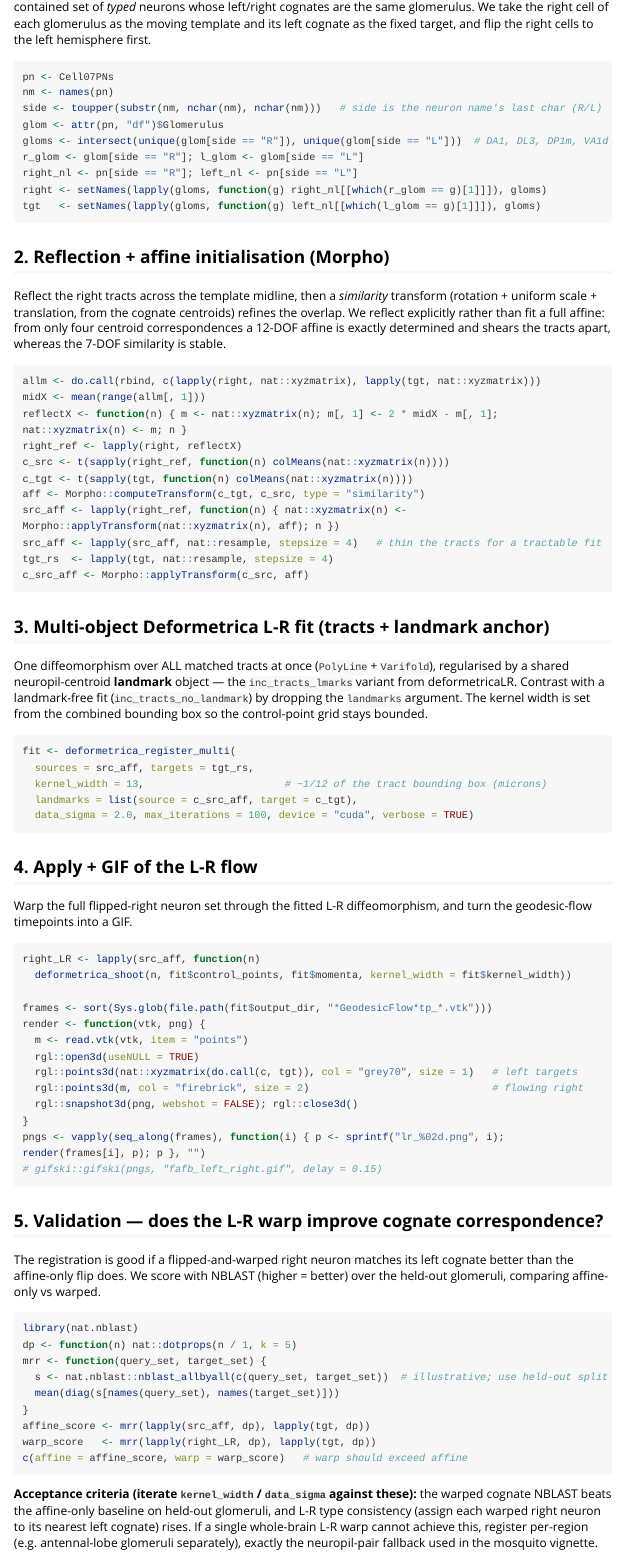
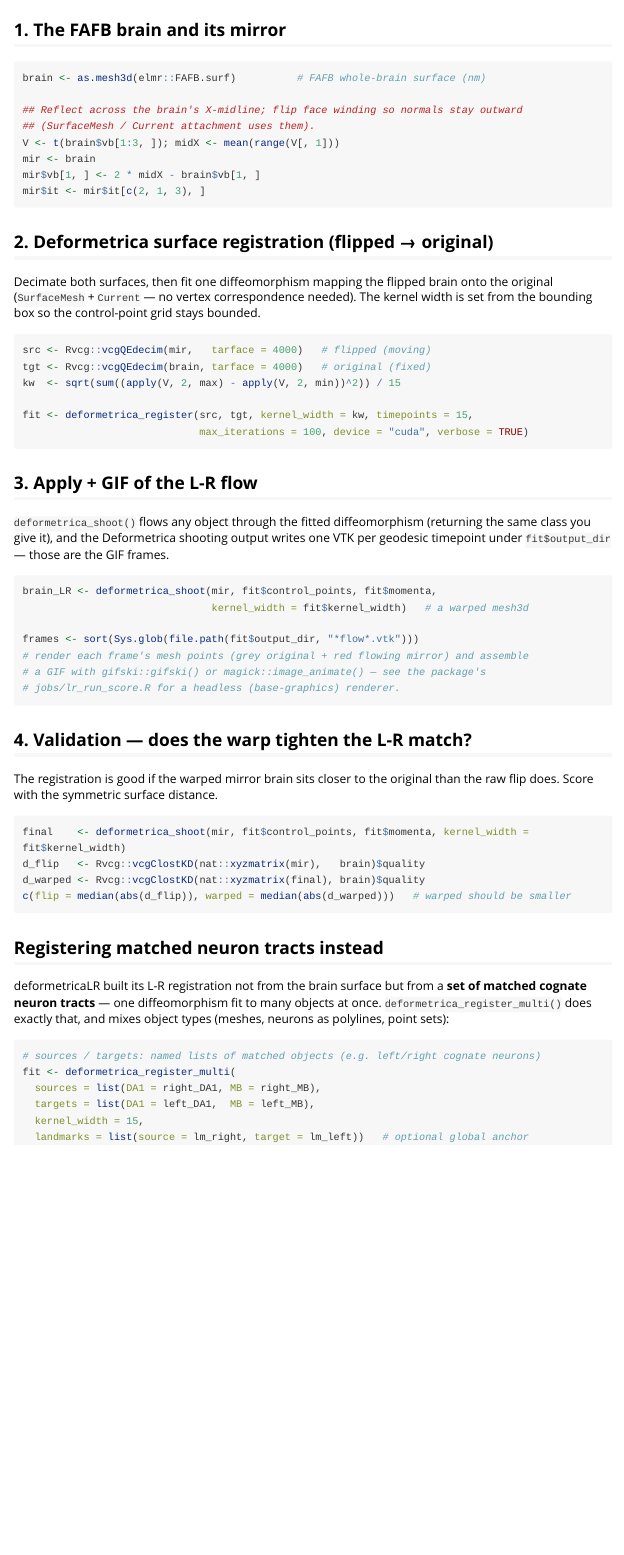
Before and after one commit to alexanderbates/deformetricar, an R Markdown document (vignettes/fafb-left-right.Rmd): the page in a window 1100 px wide, from 750 px down before the commit and from 440 px down after it. Rendered offline with R 4.5, knitr and Pandoc, with nearby package versions; long lines of code are wrapped.

Commit message:
dev: rewrite FAFB L-R vignette as the FAFB brain-mesh mirror registration + correct GIF
The previous vignette/GIF showed matched PN tracts (a sparse point scatter) in FCWB
space, not what an L-R brain registration looks like. Rewritten to register the actual
FAFB brain surface (elmr::FAFB.surf) to its mirror image via Deformetrica SurfaceMesh,
with the multi-object matched-tract approach kept as a secondary section. GIF verified:
the FAFB brain outline with its flipped mirror warping onto it.

````diff
--- a/vignettes/fafb-left-right.Rmd
+++ b/vignettes/fafb-left-right.Rmd
@@ -1,8 +1,8 @@
 ---
-title: "A FAFB left-right bridging registration from matched neuron tracts"
+title: "A FAFB left-right brain registration"
 output: rmarkdown::html_vignette
 vignette: >
-  %\VignetteIndexEntry{A FAFB left-right bridging registration from matched neuron tracts}
+  %\VignetteIndexEntry{A FAFB left-right brain registration}
   %\VignetteEngine{knitr::rmarkdown}
   %\VignetteEncoding{UTF-8}
 ---
@@ -45,3 +34,4 @@ library(nat.templatebrains)    # mirror_brain
 library(Morpho)
 ```
 
+## 1. The FAFB brain and its mirror
@@ -51,100 +39,69 @@ library(Morpho)
-label — an ideal small, self-contained set of *typed* neurons whose left/right
-cognates are the same glomerulus. We take the right cell of each glomerulus as
-the moving template and its left cognate as the fixed target, and flip the right
-cells to the left hemisphere first.
+```{r meshes}
+brain <- as.mesh3d(elmr::FAFB.surf)          # FAFB whole-brain surface (nm)
 
-```{r matched}
-pn <- Cell07PNs
-nm <- names(pn)
-side <- toupper(substr(nm, nchar(nm), nchar(nm)))   # side is the neuron name's last char (R/L)
-glom <- attr(pn, "df")$Glomerulus
-gloms <- intersect(unique(glom[side == "R"]), unique(glom[side == "L"]))  # DA1, DL3, DP1m, VA1d
-r_glom <- glom[side == "R"]; l_glom <- glom[side == "L"]
-right_nl <- pn[side == "R"]; left_nl <- pn[side == "L"]
-right <- setNames(lapply(gloms, function(g) right_nl[[which(r_glom == g)[1]]]), gloms)
-tgt   <- setNames(lapply(gloms, function(g) left_nl[[which(l_glom == g)[1]]]), gloms)
+## Reflect across the brain's X-midline; flip face winding so normals stay outward
+## (SurfaceMesh / Current attachment uses them).
+V <- t(brain$vb[1:3, ]); midX <- mean(range(V[, 1]))
+mir <- brain
+mir$vb[1, ] <- 2 * midX - brain$vb[1, ]
+mir$it <- mir$it[c(2, 1, 3), ]
 ```
 
-## 2. Reflection + affine initialisation (Morpho)
+## 2. Deformetrica surface registration (flipped → original)
 
-Reflect the right tracts across the template midline, then a *similarity* transform
-(rotation + uniform scale + translation, from the cognate centroids) refines the
-overlap. We reflect explicitly rather than fit a full affine: from only four
-centroid correspondences a 12-DOF affine is exactly determined and shears the
-tracts apart, whereas the 7-DOF similarity is stable.
+Decimate both surfaces, then fit one diffeomorphism mapping the flipped brain onto
+the original (`SurfaceMesh` + `Current` — no vertex correspondence needed). The
+kernel width is set from the bounding box so the control-point grid stays bounded.
 
-```{r affine}
-allm <- do.call(rbind, c(lapply(right, nat::xyzmatrix), lapply(tgt, nat::xyzmatrix)))
-midX <- mean(range(allm[, 1]))
-reflectX <- function(n) { m <- nat::xyzmatrix(n); m[, 1] <- 2 * midX - m[, 1]; nat::xyzmatrix(n) <- m; n }
-right_ref <- lapply(right, reflectX)
-c_src <- t(sapply(right_ref, function(n) colMeans(nat::xyzmatrix(n))))
-c_tgt <- t(sapply(tgt, function(n) colMeans(nat::xyzmatrix(n))))
-aff <- Morpho::computeTransform(c_tgt, c_src, type = "similarity")
-src_aff <- lapply(right_ref, function(n) { nat::xyzmatrix(n) <- Morpho::applyTransform(nat::xyzmatrix(n), aff); n })
-src_aff <- lapply(src_aff, nat::resample, stepsize = 4)   # thin the tracts for a tractable fit
-tgt_rs  <- lapply(tgt, nat::resample, stepsize = 4)
-c_src_aff <- Morpho::applyTransform(c_src, aff)
+```{r fit}
+src <- Rvcg::vcgQEdecim(mir,   tarface = 4000)   # flipped (moving)
+tgt <- Rvcg::vcgQEdecim(brain, tarface = 4000)   # original (fixed)
+kw  <- sqrt(sum((apply(V, 2, max) - apply(V, 2, min))^2)) / 15
+
+fit <- deformetrica_register(src, tgt, kernel_width = kw, timepoints = 15,
+                             max_iterations = 100, device = "cuda", verbose = TRUE)
 ```
 
-## 3. Multi-object Deformetrica L-R fit (tracts + landmark anchor)
+## 3. Apply + GIF of the L-R flow
 
-One diffeomorphism over ALL matched tracts at once (`PolyLine` + `Varifold`),
-regularised by a shared neuropil-centroid **landmark** object — the
-`inc_tracts_lmarks` variant from deformetricaLR. Contrast with a landmark-free fit
-(`inc_tracts_no_landmark`) by dropping the `landmarks` argument. The kernel width is
-set from the combined bounding box so the control-point grid stays bounded.
+`deformetrica_shoot()` flows any object through the fitted diffeomorphism (returning
+the same class you give it), and the Deformetrica shooting output writes one VTK per
+geodesic timepoint under `fit$output_dir` — those are the GIF frames.
 
-```{r fit}
-fit <- deformetrica_register_multi(
-  sources = src_aff, targets = tgt_rs,
-  kernel_width = 13,                       # ~1/12 of the tract bounding box (microns)
-  landmarks = list(source = c_src_aff, target = c_tgt),
-  data_sigma = 2.0, max_iterations = 100, device = "cuda", verbose = TRUE)
+```{r apply-gif}
+brain_LR <- deformetrica_shoot(mir, fit$control_points, fit$momenta,
+                               kernel_width = fit$kernel_width)   # a warped mesh3d
+
+frames <- sort(Sys.glob(file.path(fit$output_dir, "*flow*.vtk")))
+# render each frame's mesh points (grey original + red flowing mirror) and assemble
+# a GIF with gifski::gifski() or magick::image_animate() — see the package's
+# jobs/lr_run_score.R for a headless (base-graphics) renderer.
 ```
 
-## 4. Apply + GIF of the L-R flow
+## 4. Validation — does the warp tighten the L-R match?
 
-Warp the full flipped-right neuron set through the fitted L-R diffeomorphism, and
-turn the geodesic-flow timepoints into a GIF.
+The registration is good if the warped mirror brain sits closer to the original
+than the raw flip does. Score with the symmetric surface distance.
 
-```{r apply-gif}
-right_LR <- lapply(src_aff, function(n)
-  deformetrica_shoot(n, fit$control_points, fit$momenta, kernel_width = fit$kernel_width))
-
-frames <- sort(Sys.glob(file.path(fit$output_dir, "*GeodesicFlow*tp_*.vtk")))
-render <- function(vtk, png) {
-  m <- read.vtk(vtk, item = "points")
-  rgl::open3d(useNULL = TRUE)
-  rgl::points3d(nat::xyzmatrix(do.call(c, tgt)), col = "grey70", size = 1)   # left targets
-  rgl::points3d(m, col = "firebrick", size = 2)                              # flowing right
-  rgl::snapshot3d(png, webshot = FALSE); rgl::close3d()
-}
-pngs <- vapply(seq_along(frames), function(i) { p <- sprintf("lr_%02d.png", i); render(frames[i], p); p }, "")
-# gifski::gifski(pngs, "fafb_left_right.gif", delay = 0.15)
+```{r validation}
+final    <- deformetrica_shoot(mir, fit$control_points, fit$momenta, kernel_width = fit$kernel_width)
+d_flip   <- Rvcg::vcgClostKD(nat::xyzmatrix(mir),   brain)$quality
+d_warped <- Rvcg::vcgClostKD(nat::xyzmatrix(final), brain)$quality
+c(flip = median(abs(d_flip)), warped = median(abs(d_warped)))   # warped should be smaller
 ```
 
-## 5. Validation — does the L-R warp improve cognate correspondence?
+## Registering matched neuron tracts instead
 
-The registration is good if a flipped-and-warped right neuron matches its left
-cognate better than the affine-only flip does. We score with NBLAST (higher =
-better) over the held-out glomeruli, comparing affine-only vs warped.
+deformetricaLR built its L-R registration not from the brain surface but from a
+**set of matched cognate neuron tracts** — one diffeomorphism fit to many objects
+at once. `deformetrica_register_multi()` does exactly that, and mixes object types
+(meshes, neurons as polylines, point sets):
 
-```{r validation}
-library(nat.nblast)
-dp <- function(n) nat::dotprops(n / 1, k = 5)
-mrr <- function(query_set, target_set) {
-  s <- nat.nblast::nblast_allbyall(c(query_set, target_set))  # illustrative; use held-out split
-  mean(diag(s[names(query_set), names(target_set)]))
-}
-affine_score <- mrr(lapply(src_aff, dp), lapply(tgt, dp))
-warp_score   <- mrr(lapply(right_LR, dp), lapply(tgt, dp))
-c(affine = affine_score, warp = warp_score)   # warp should exceed affine
+```{r multi}
+# sources / targets: named lists of matched objects (e.g. left/right cognate neurons)
+fit <- deformetrica_register_multi(
+  sources = list(DA1 = right_DA1, MB = right_MB),
+  targets = list(DA1 = left_DA1,  MB = left_MB),
+  kernel_width = 15,
+  landmarks = list(source = lm_right, target = lm_left))   # optional global anchor
 ```
-
-**Acceptance criteria (iterate `kernel_width` / `data_sigma` against these):** the
-warped cognate NBLAST beats the affine-only baseline on held-out glomeruli, and
-L-R type consistency (assign each warped right neuron to its nearest left cognate)
-rises. If a single whole-brain L-R warp cannot achieve this, register per-region
-(e.g. antennal-lobe glomeruli separately), exactly the neuropil-pair fallback used
-in the mosquito vignette.
````
Also changed, not shown: vignettes/fafb-left-right.Rmd (37 more changed lines), 1 other file.
